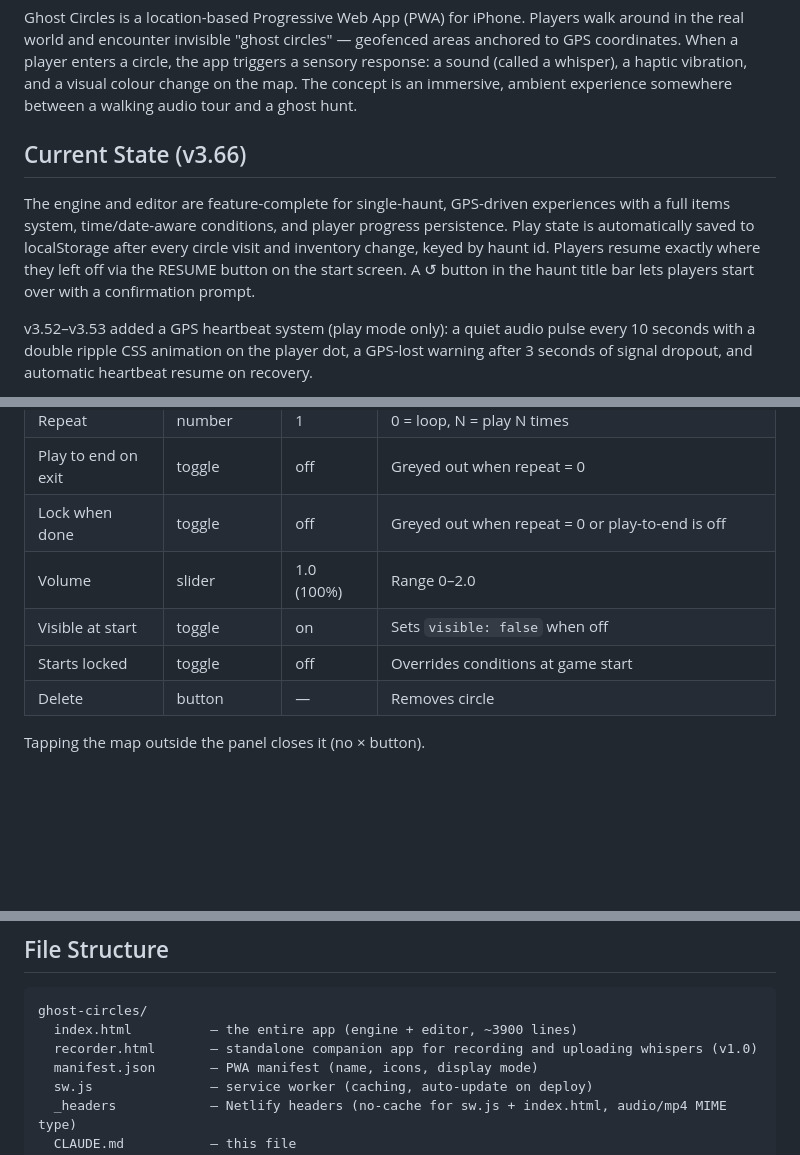
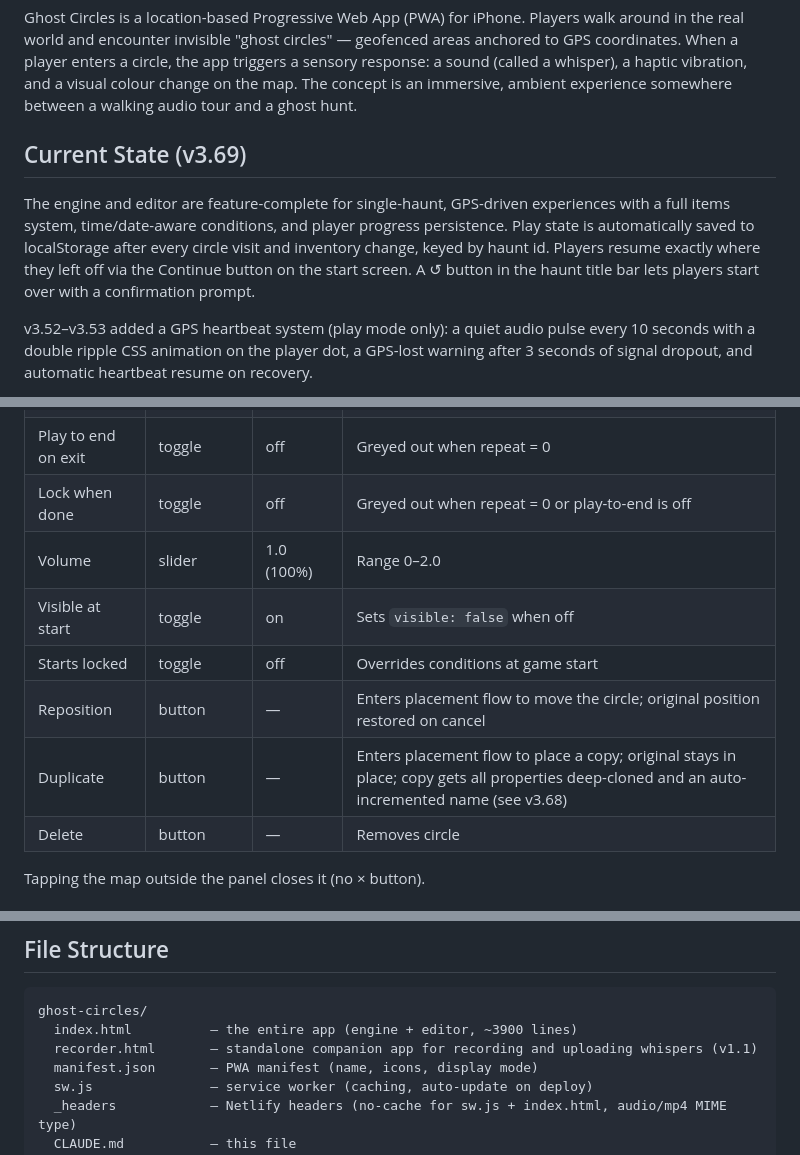
Before and after one commit to Spilfinger/ghost-circles, a Markdown page: ghost-circles/CLAUDE.md, 3 parts joined by grey strips. Drawn GitHub-style; blank space fills up the shorter version.

````diff
--- a/ghost-circles/CLAUDE.md
+++ b/ghost-circles/CLAUDE.md
@@ -4,9 +4,9 @@
 
 Ghost Circles is a location-based Progressive Web App (PWA) for iPhone. Players walk around in the real world and encounter invisible "ghost circles" — geofenced areas anchored to GPS coordinates. When a player enters a circle, the app triggers a sensory response: a sound (called a whisper), a haptic vibration, and a visual colour change on the map. The concept is an immersive, ambient experience somewhere between a walking audio tour and a ghost hunt.
 
-## Current State (v3.66)
+## Current State (v3.69)
 
-The engine and editor are feature-complete for single-haunt, GPS-driven experiences with a full items system, time/date-aware conditions, and player progress persistence. Play state is automatically saved to localStorage after every circle visit and inventory change, keyed by haunt id. Players resume exactly where they left off via the RESUME button on the start screen. A ↺ button in the haunt title bar lets players start over with a confirmation prompt.
+The engine and editor are feature-complete for single-haunt, GPS-driven experiences with a full items system, time/date-aware conditions, and player progress persistence. Play state is automatically saved to localStorage after every circle visit and inventory change, keyed by haunt id. Players resume exactly where they left off via the Continue button on the start screen. A ↺ button in the haunt title bar lets players start over with a confirmation prompt.
 
 v3.52–v3.53 added a GPS heartbeat system (play mode only): a quiet audio pulse every 10 seconds with a double ripple CSS animation on the player dot, a GPS-lost warning after 3 seconds of signal dropout, and automatic heartbeat resume on recovery.
 
@@ -243,6 +249,8 @@ Fields in order:
 | Volume | slider | 1.0 (100%) | Range 0–2.0 |
 | Visible at start | toggle | on | Sets `visible: false` when off |
 | Starts locked | toggle | off | Overrides conditions at game start |
+| Reposition | button | — | Enters placement flow to move the circle; original position restored on cancel |
+| Duplicate | button | — | Enters placement flow to place a copy; original stays in place; copy gets all properties deep-cloned and an auto-incremented name (see v3.68) |
 | Delete | button | — | Removes circle |
 
 Tapping the map outside the panel closes it (no × button).
@@ -376,7 +384,7 @@ When a `?haunt=` URL parameter is present:
 ```
 ghost-circles/
   index.html          — the entire app (engine + editor, ~3900 lines)
-  recorder.html       — standalone companion app for recording and uploading whispers (v1.0)
+  recorder.html       — standalone companion app for recording and uploading whispers (v1.1)
   manifest.json       — PWA manifest (name, icons, display mode)
   sw.js               — service worker (caching, auto-update on deploy)
   _headers            — Netlify headers (no-cache for sw.js + index.html, audio/mp4 MIME type)
````
Also changed, not shown: other parts of ghost-circles/CLAUDE.md (+17 -7 lines).
